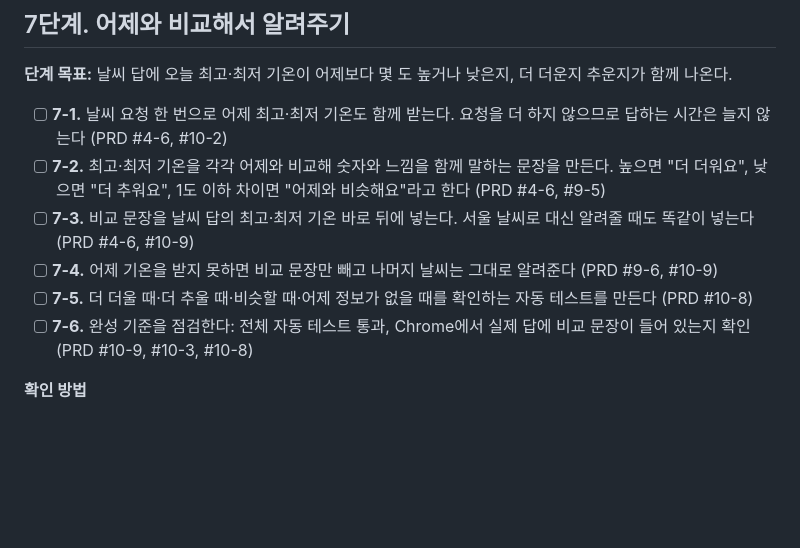
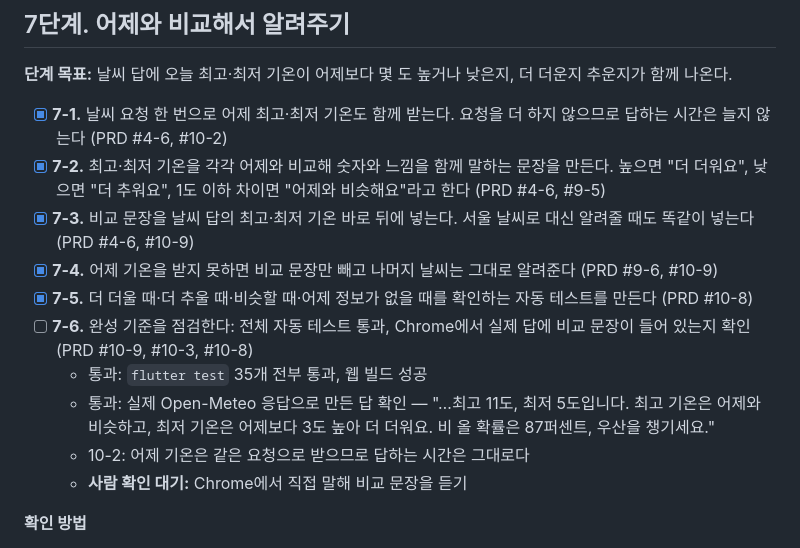
Before and after one commit to munho-kang/How-s-the-weather, a Markdown page: PRD/Todolist.md, the part around the change. Rendered like a GitHub page; blank space fills up the shorter version.

Commit message:
docs(todolist): 7단계 완성 기준 점검 결과 기록 [7-6]
자동 테스트 35개 통과, 웹 빌드 성공, 실제 날씨 응답으로 비교 문장 확인.
Chrome에서 직접 말해 듣는 확인은 사용자 확인 대기.

Co-Authored-By: Claude Opus 5.5 <noreply@anthropic.com>

```diff
--- a/PRD/Todolist.md
+++ b/PRD/Todolist.md
@@ -127,12 +127,16 @@
 
 **단계 목표:** 날씨 답에 오늘 최고·최저 기온이 어제보다 몇 도 높거나 낮은지, 더 더운지 추운지가 함께 나온다.
 
-- [ ] **7-1.** 날씨 요청 한 번으로 어제 최고·최저 기온도 함께 받는다. 요청을 더 하지 않으므로 답하는 시간은 늘지 않는다 (PRD #4-6, #10-2)
-- [ ] **7-2.** 최고·최저 기온을 각각 어제와 비교해 숫자와 느낌을 함께 말하는 문장을 만든다. 높으면 "더 더워요", 낮으면 "더 추워요", 1도 이하 차이면 "어제와 비슷해요"라고 한다 (PRD #4-6, #9-5)
-- [ ] **7-3.** 비교 문장을 날씨 답의 최고·최저 기온 바로 뒤에 넣는다. 서울 날씨로 대신 알려줄 때도 똑같이 넣는다 (PRD #4-6, #10-9)
-- [ ] **7-4.** 어제 기온을 받지 못하면 비교 문장만 빼고 나머지 날씨는 그대로 알려준다 (PRD #9-6, #10-9)
-- [ ] **7-5.** 더 더울 때·더 추울 때·비슷할 때·어제 정보가 없을 때를 확인하는 자동 테스트를 만든다 (PRD #10-8)
+- [x] **7-1.** 날씨 요청 한 번으로 어제 최고·최저 기온도 함께 받는다. 요청을 더 하지 않으므로 답하는 시간은 늘지 않는다 (PRD #4-6, #10-2)
+- [x] **7-2.** 최고·최저 기온을 각각 어제와 비교해 숫자와 느낌을 함께 말하는 문장을 만든다. 높으면 "더 더워요", 낮으면 "더 추워요", 1도 이하 차이면 "어제와 비슷해요"라고 한다 (PRD #4-6, #9-5)
+- [x] **7-3.** 비교 문장을 날씨 답의 최고·최저 기온 바로 뒤에 넣는다. 서울 날씨로 대신 알려줄 때도 똑같이 넣는다 (PRD #4-6, #10-9)
+- [x] **7-4.** 어제 기온을 받지 못하면 비교 문장만 빼고 나머지 날씨는 그대로 알려준다 (PRD #9-6, #10-9)
+- [x] **7-5.** 더 더울 때·더 추울 때·비슷할 때·어제 정보가 없을 때를 확인하는 자동 테스트를 만든다 (PRD #10-8)
 - [ ] **7-6.** 완성 기준을 점검한다: 전체 자동 테스트 통과, Chrome에서 실제 답에 비교 문장이 들어 있는지 확인 (PRD #10-9, #10-3, #10-8)
+  - 통과: `flutter test` 35개 전부 통과, 웹 빌드 성공
+  - 통과: 실제 Open-Meteo 응답으로 만든 답 확인 — "…최고 11도, 최저 5도입니다. 최고 기온은 어제와 비슷하고, 최저 기온은 어제보다 3도 높아 더 더워요. 비 올 확률은 87퍼센트, 우산을 챙기세요."
+  - 10-2: 어제 기온은 같은 요청으로 받으므로 답하는 시간은 그대로다
+  - **사람 확인 대기:** Chrome에서 직접 말해 비교 문장을 듣기
 
 **확인 방법**
 - 버튼을 누르고 날씨를 물으면 "… 최고 19도, 최저 13도입니다. 최고 기온은 어제보다 3도 높아 더 덥고, 최저 기온은 어제와 비슷해요. 비 올 확률은 …" 같은 답을 들을 수 있다.
```
